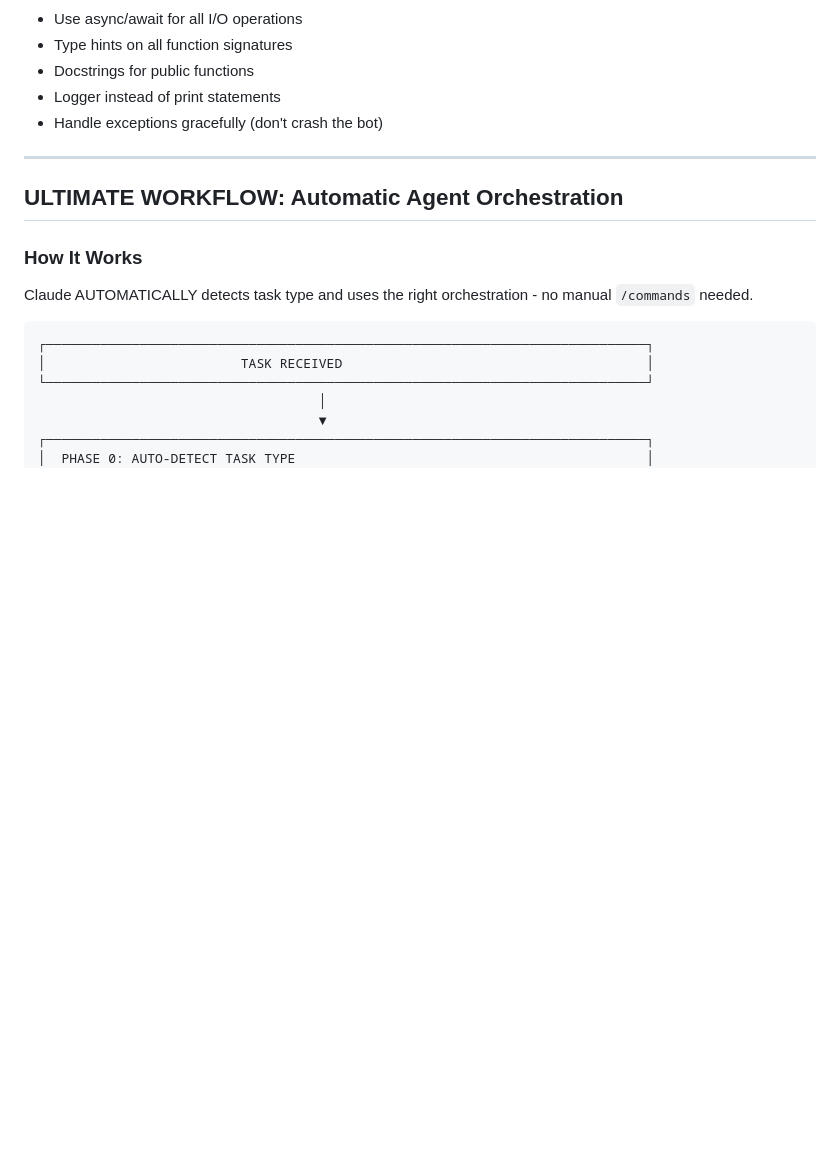
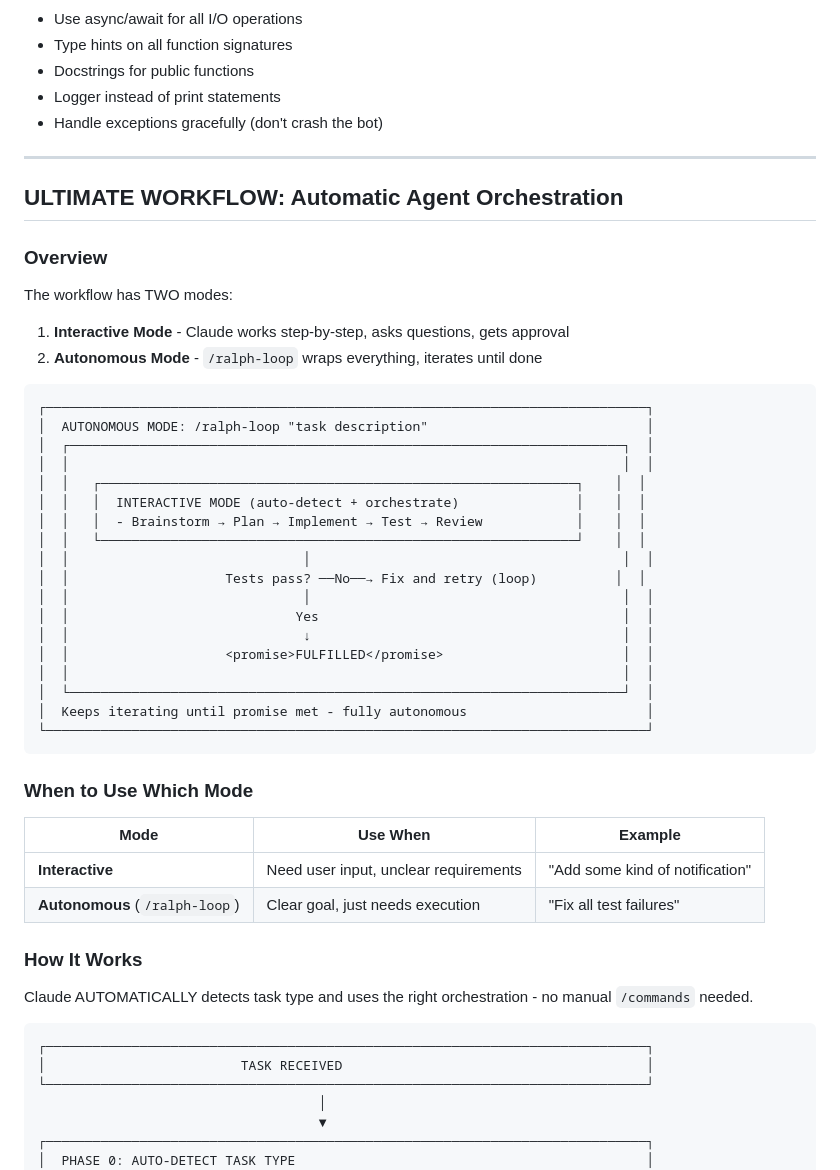
Before and after one commit to outwareai/boss-workflow, a Markdown page: CLAUDE.md, the part around one of its changes. Rendered like a GitHub page; blank space fills up the shorter version.

````diff
--- a/CLAUDE.md
+++ b/CLAUDE.md
@@ -434,6 +434,41 @@ blocking = await task_repo.get_blocking_tasks("TASK-001")
 
 ## ULTIMATE WORKFLOW: Automatic Agent Orchestration
 
+### Overview
+
+The workflow has TWO modes:
+
+1. **Interactive Mode** - Claude works step-by-step, asks questions, gets approval
+2. **Autonomous Mode** - `/ralph-loop` wraps everything, iterates until done
+
+```
+┌─────────────────────────────────────────────────────────────────────────────┐
+│  AUTONOMOUS MODE: /ralph-loop "task description"                            │
+│  ┌───────────────────────────────────────────────────────────────────────┐  │
+│  │                                                                       │  │
+│  │   ┌─────────────────────────────────────────────────────────────┐    │  │
+│  │   │  INTERACTIVE MODE (auto-detect + orchestrate)               │    │  │
+│  │   │  - Brainstorm → Plan → Implement → Test → Review            │    │  │
+│  │   └─────────────────────────────────────────────────────────────┘    │  │
+│  │                              │                                        │  │
+│  │                    Tests pass? ──No──→ Fix and retry (loop)          │  │
+│  │                              │                                        │  │
+│  │                             Yes                                       │  │
+│  │                              ↓                                        │  │
+│  │                    <promise>FULFILLED</promise>                       │  │
+│  │                                                                       │  │
+│  └───────────────────────────────────────────────────────────────────────┘  │
+│  Keeps iterating until promise met - fully autonomous                       │
+└─────────────────────────────────────────────────────────────────────────────┘
+```
+
+### When to Use Which Mode
+
+| Mode | Use When | Example |
+|------|----------|---------|
+| **Interactive** | Need user input, unclear requirements | "Add some kind of notification" |
+| **Autonomous** (`/ralph-loop`) | Clear goal, just needs execution | "Fix all test failures" |
+
 ### How It Works
 
 Claude AUTOMATICALLY detects task type and uses the right orchestration - no manual `/commands` needed.
````
Also changed, not shown: other parts of CLAUDE.md (+36 -1 lines).
